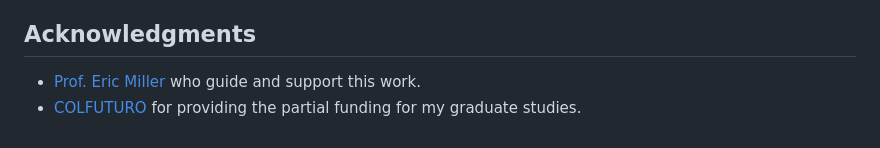
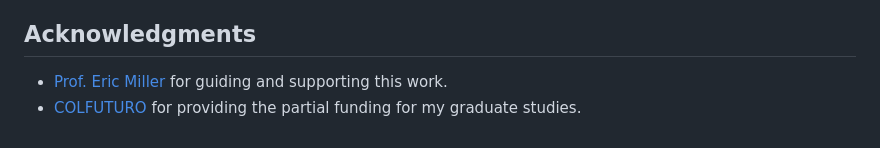
Before and after one commit to andrescastillovega/andres_personal_website, a Markdown page: assets/blog-md/predicting_salaries_gta.md, the part around the change. Rendered like a GitHub page.

Commit message:
Fix some typos in the predicting salaries entry

```diff
--- a/assets/blog-md/predicting_salaries_gta.md
+++ b/assets/blog-md/predicting_salaries_gta.md
@@ -199,5 +199,5 @@ Given the stochastic nature of simulations, the use of a random component seems
 Besides the model structure, the application of the Bayesian inference framework allows to extract more information from the data by producing probability distributions instead of point estimates. This is more evident when modelling out-of-sample salary distributions at both the aggregated and disaggregated level with high accuracy and a good bias-variance balance, which demonstrates its potential to produce robust estimations. However, these advantages come with a cost in terms of computational power.
 
 ## Acknowledgments
-* <a href="https://civmin.utoronto.ca/home/about-us/directory/professors/eric-miller/" target="_blank">Prof. Eric Miller</a> who guide and support this work.
+* <a href="https://civmin.utoronto.ca/home/about-us/directory/professors/eric-miller/" target="_blank">Prof. Eric Miller</a> for guiding and supporting this work.
 * <a href="https://www.colfuturo.org/for-international-universities/about-colfuturo" target="_blank">COLFUTURO</a> for providing the partial funding for my graduate studies.
```
